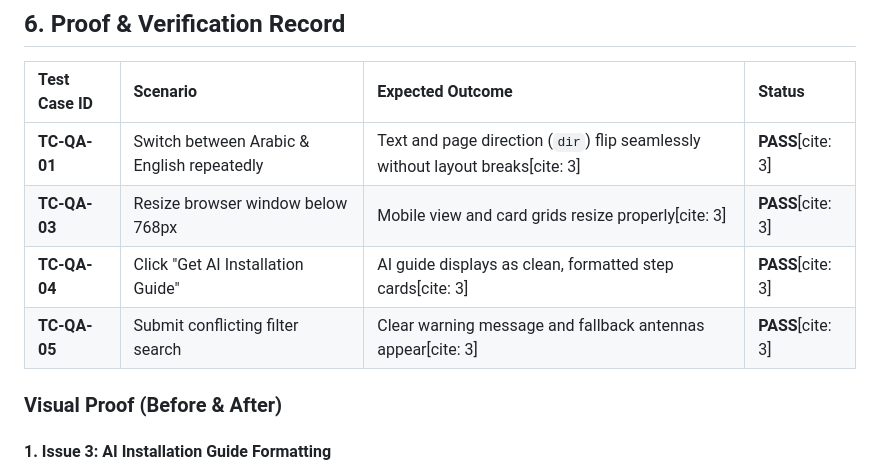
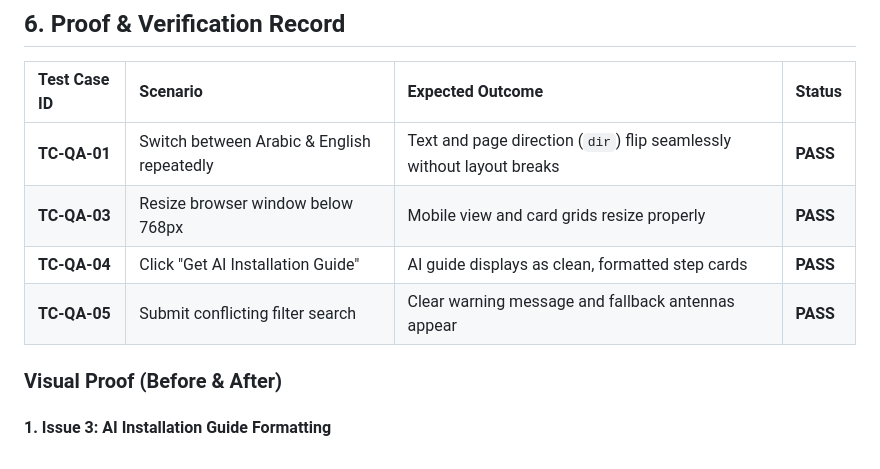
Before and after one commit to doaaalaa23/Antenna-Recommender-, a Markdown page: DEBUGGING_PACKET.md, the part around one of its changes. Rendered like a GitHub page.

```diff
--- a/DEBUGGING_PACKET.md
+++ b/DEBUGGING_PACKET.md
@@ -67,10 +67,10 @@ We investigated 5 major UI and functional issues in the Antenna Recommender appl
 
 | Test Case ID | Scenario | Expected Outcome | Status |
 | :--- | :--- | :--- | :--- |
-| **TC-QA-01** | Switch between Arabic & English repeatedly | Text and page direction (`dir`) flip seamlessly without layout breaks[cite: 3] | **PASS**[cite: 3] |
-| **TC-QA-03** | Resize browser window below 768px | Mobile view and card grids resize properly[cite: 3] | **PASS**[cite: 3] |
-| **TC-QA-04** | Click "Get AI Installation Guide" | AI guide displays as clean, formatted step cards[cite: 3] | **PASS**[cite: 3] |
-| **TC-QA-05** | Submit conflicting filter search | Clear warning message and fallback antennas appear[cite: 3] | **PASS**[cite: 3] |
+| **TC-QA-01** | Switch between Arabic & English repeatedly | Text and page direction (`dir`) flip seamlessly without layout breaks | **PASS** |
+| **TC-QA-03** | Resize browser window below 768px | Mobile view and card grids resize properly | **PASS** |
+| **TC-QA-04** | Click "Get AI Installation Guide" | AI guide displays as clean, formatted step cards | **PASS** |
+| **TC-QA-05** | Submit conflicting filter search | Clear warning message and fallback antennas appear | **PASS** |
 
 ### Visual Proof (Before & After)
 
```
Also changed, not shown: other parts of DEBUGGING_PACKET.md (+29 -29 lines).
